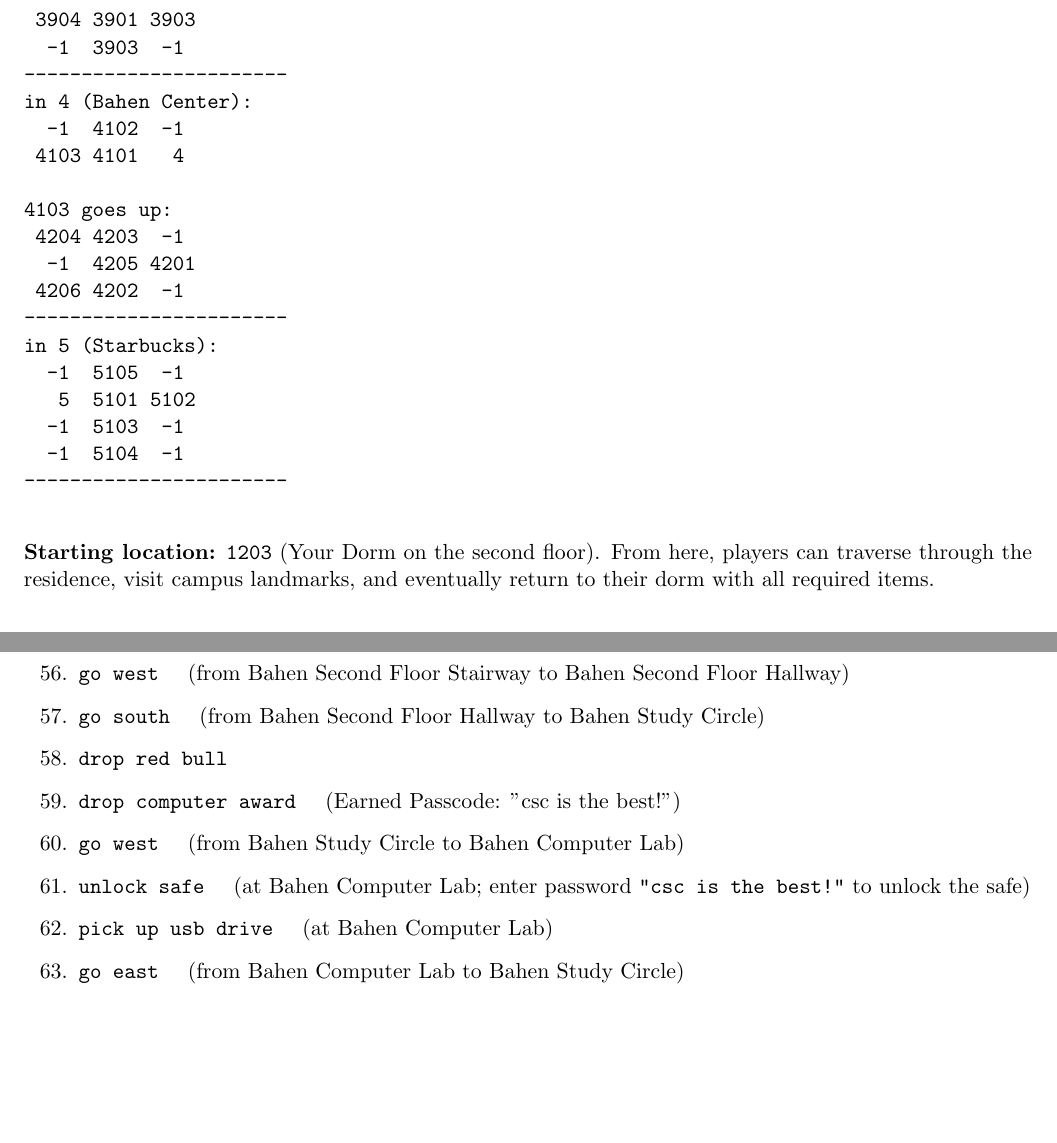
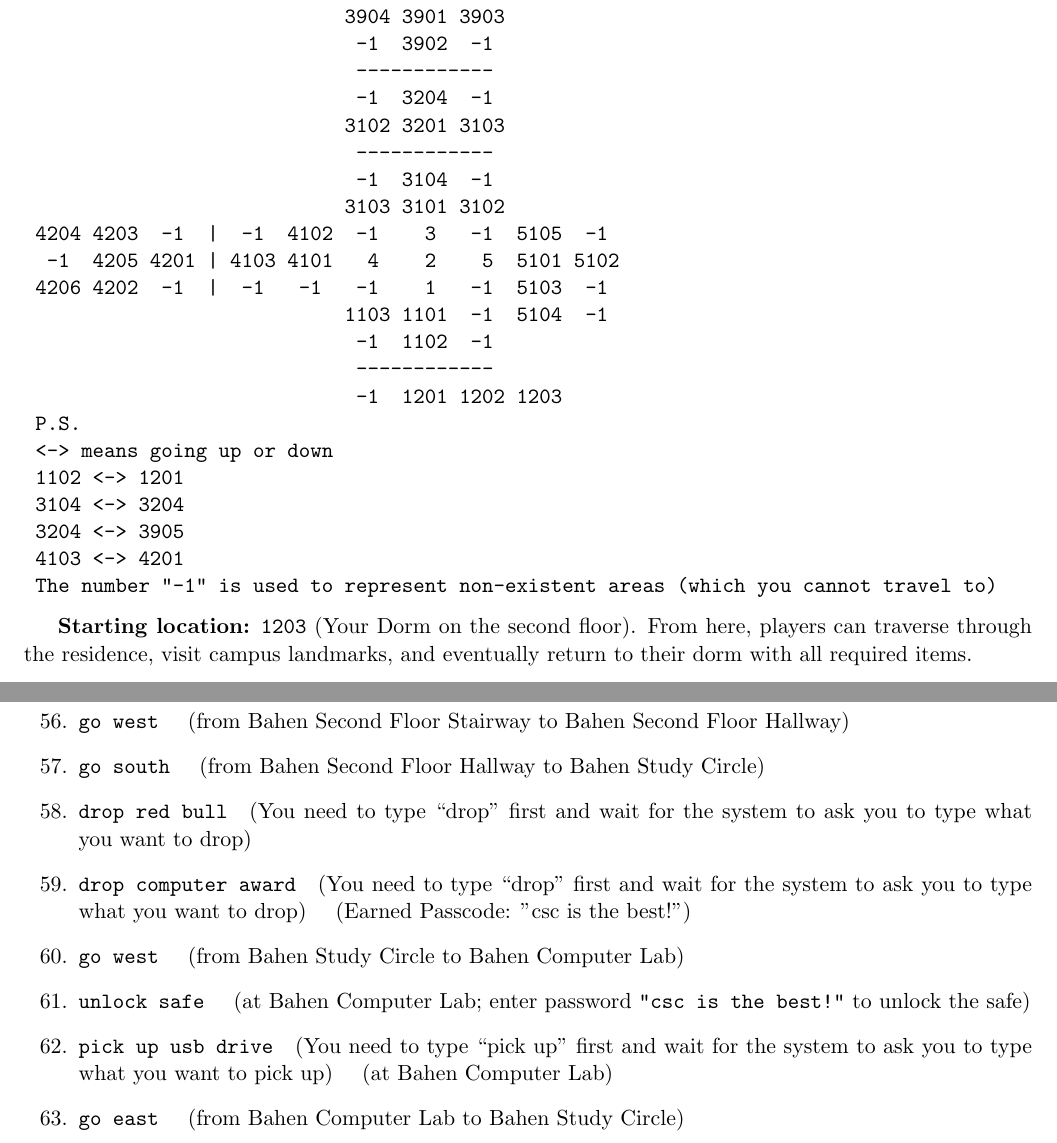
Before and after one commit to LA-star1/CSC111-Project1, a LaTeX document (starter/project1/report.tex): two parts of pages 2 and 4 of 8 before the commit and two parts of pages 1 and 4 of 8 after it, joined at a grey line, cut so that both start at the same text, the shorter picture padded with empty space. Compiled offline with pdfLaTeX.

Commit message:
Add files via upload

```diff
--- a/starter/project1/report.tex
+++ b/starter/project1/report.tex
@@ -22,51 +22,31 @@
 \section*{Game Map}
 The entire game is set on a university campus with several interconnected areas. The following grid summarizes the five main regions by their representative location IDs. Note that sub-locations (e.g., lobbies, elevators, classrooms) are embedded within these regions.
 \begin{verbatim}
-The outer building map:
- -1  3 -1
-  4  2  5
- -1  1 -1
-P.S. 2 is the Queens Park
-----------------------
-in 1 (residence):
-  -1   1    -1
- 1103 1101  -1
-  -1  1102  -1
+                             -1  3905  -1
+                            3904 3901 3903
+                             -1  3902  -1
+                             ------------
+                             -1  3204  -1
+                            3102 3201 3103
+                             ------------
+                             -1  3104  -1
+                            3103 3101 3102
+ 4204 4203  -1  |  -1  4102  -1    3   -1  5105  -1
+  -1  4205 4201 | 4103 4101   4    2    5  5101 5102
+ 4206 4202  -1  |  -1   -1   -1    1   -1  5103  -1
+                            1103 1101  -1  5104  -1
+                             -1  1102  -1
+                             ------------
+                             -1  1201 1202 1203
+ P.S.
+ <-> means going up or down
+ 1102 <-> 1201
+ 3104 <-> 3204
+ 3204 <-> 3905
+ 4103 <-> 4201
+ The number "-1" is used to represent non-existent areas (which you cannot travel to)
+\end{verbatim}
 
-1102 goes up:
- 1201 1202 1203
------------------------
-in 3 (Robarts library):
- -1   3104  -1
- 3103 3101 3102
- -1    3    -1
-
-3104 goes up:
-  -1  3204  -1
- 3102 3201 3103
-
-3203 goes up:
-  -1  3905  -1
- 3904 3901 3903
-  -1  3903  -1
------------------------
-in 4 (Bahen Center):
-  -1  4102  -1
- 4103 4101   4
-
-4103 goes up:
- 4204 4203  -1
-  -1  4205 4201
- 4206 4202  -1
------------------------
-in 5 (Starbucks):
-  -1  5105  -1
-   5  5101 5102
-  -1  5103  -1
-  -1  5104  -1
------------------------
-
-\end{verbatim}
 \textbf{Starting location:} \texttt{1203} (Your Dorm on the second floor). From here, players can traverse through the residence, visit campus landmarks, and eventually return to their dorm with all required items.
 
 \section*{Game solution}
@@ -130,11 +111,11 @@
     \item \texttt{go up} \quad (from Bahen First Floor Stairway to Bahen Second Floor Stairway)
     \item \texttt{go west} \quad (from Bahen Second Floor Stairway to Bahen Second Floor Hallway)
     \item \texttt{go south} \quad (from Bahen Second Floor Hallway to Bahen Study Circle)
-    \item \texttt{drop red bull}
-    \item \texttt{drop computer award} \quad (Earned Passcode: "csc is the best!")
+    \item \texttt{drop red bull}\quad (You need to type “drop” first and wait for the system to ask you to type what you want to drop)
+    \item \texttt{drop computer award}\quad (You need to type “drop” first and wait for the system to ask you to type what you want to drop) \quad (Earned Passcode: "csc is the best!")
     \item \texttt{go west} \quad (from Bahen Study Circle to Bahen Computer Lab)
     \item \texttt{unlock safe} \quad (at Bahen Computer Lab; enter password \texttt{"csc is the best!"} to unlock the safe)
-    \item \texttt{pick up usb drive} \quad (at Bahen Computer Lab)
+    \item \texttt{pick up usb drive}\quad (You need to type “pick up” first and wait for the system to ask you to type what you want to pick up) \quad (at Bahen Computer Lab)
     \item \texttt{go east} \quad (from Bahen Computer Lab to Bahen Study Circle)
     \item \texttt{go north} \quad (from Bahen Study Circle to Bahen Second Floor Hallway)
     \item \texttt{go east} \quad (from Bahen Second Floor Hallway to Bahen Second Floor Stairway)
```
Also changed, not shown: starter/project1/report.tex (19 more changed lines).
